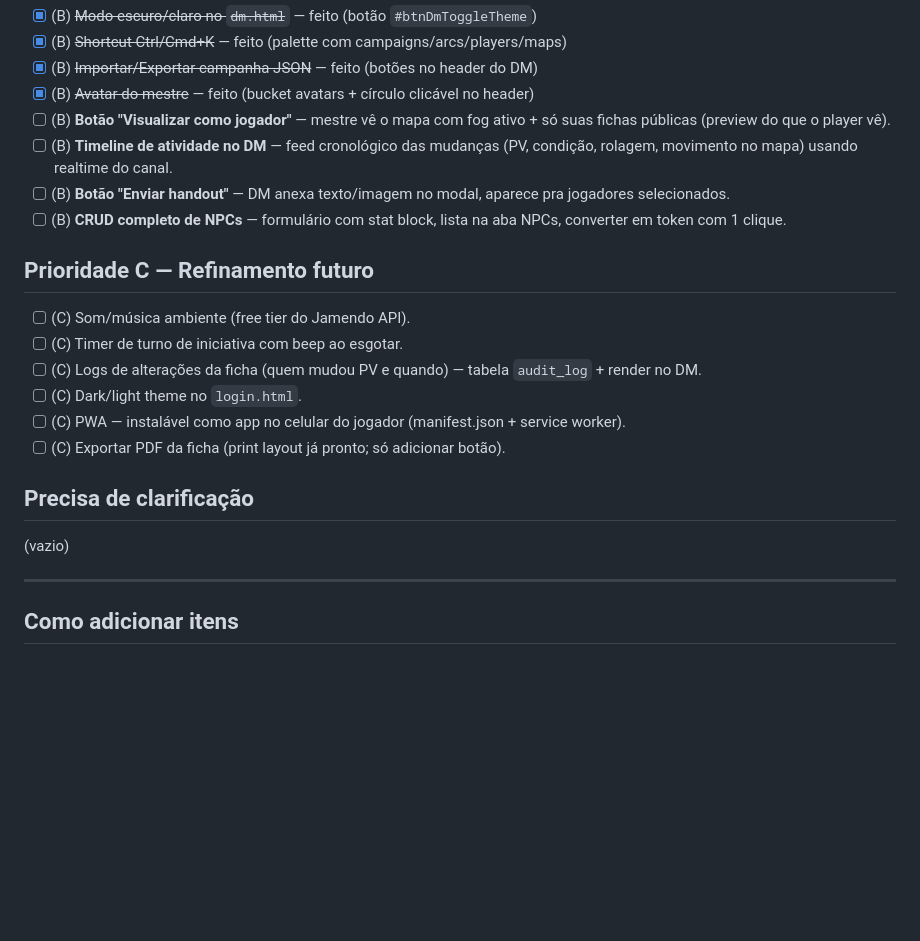
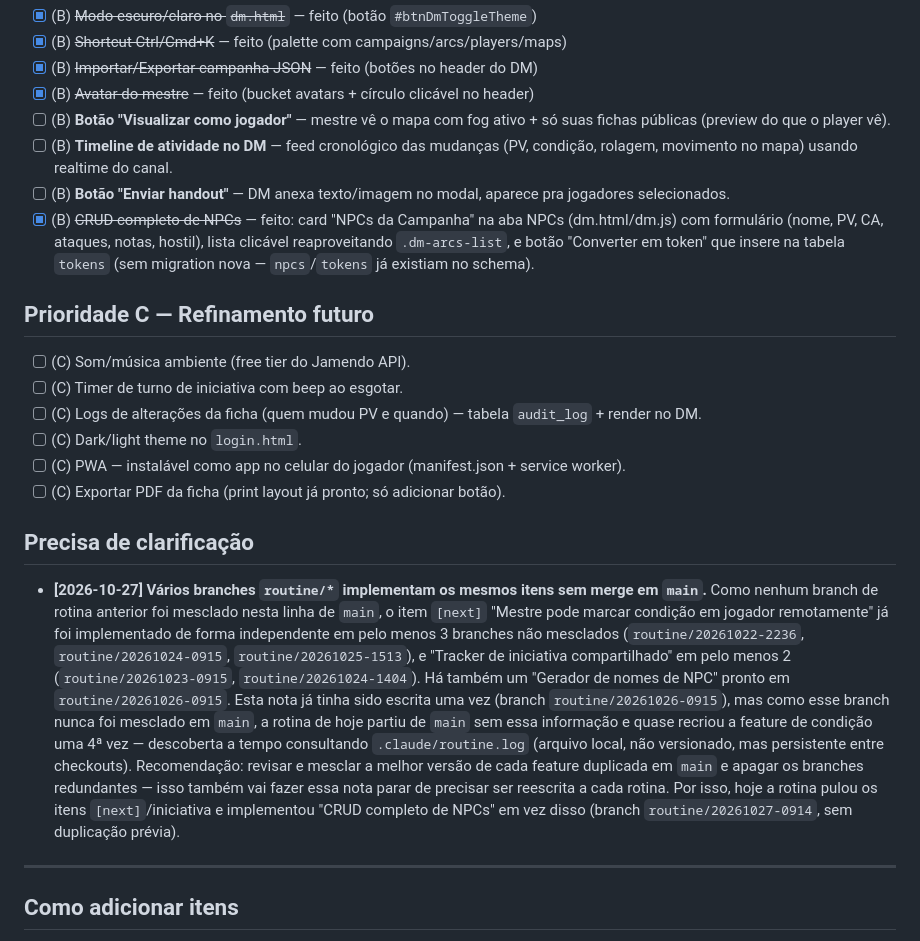
Before and after one commit to KonoFix/MyRolePlay, a Markdown page: .claude/backlog.md, the part around the change. Rendered like a GitHub page; blank space fills up the shorter version.

Commit message:
chore(backlog): marca CRUD de NPCs como feito e repropaga aviso de duplicação
A nota sobre branches routine/* duplicados (condição remota x3,
tracker de iniciativa x2) só existia em routine/20261026-0915, nunca
mesclado em main - por isso a rotina de hoje partiu sem essa info e
quase reimplementou condição remota uma 4ª vez. Descoberto a tempo via
.claude/routine.log (não versionado, mas persistente entre checkouts).
Repropaga a nota em main para a próxima rotina não cair na mesma.

Co-Authored-By: Claude <noreply@anthropic.com>

```diff
--- a/.claude/backlog.md
+++ b/.claude/backlog.md
@@ -43,7 +43,7 @@ Prioridade: **A** = alta, **B** = média, **C** = baixa.
 - [ ] (B) **Botão "Visualizar como jogador"** — mestre vê o mapa com fog ativo + só suas fichas públicas (preview do que o player vê).
 - [ ] (B) **Timeline de atividade no DM** — feed cronológico das mudanças (PV, condição, rolagem, movimento no mapa) usando realtime do canal.
 - [ ] (B) **Botão "Enviar handout"** — DM anexa texto/imagem no modal, aparece pra jogadores selecionados.
-- [ ] (B) **CRUD completo de NPCs** — formulário com stat block, lista na aba NPCs, converter em token com 1 clique.
+- [x] (B) ~~CRUD completo de NPCs~~ — feito: card "NPCs da Campanha" na aba NPCs (dm.html/dm.js) com formulário (nome, PV, CA, ataques, notas, hostil), lista clicável reaproveitando `.dm-arcs-list`, e botão "Converter em token" que insere na tabela `tokens` (sem migration nova — `npcs`/`tokens` já existiam no schema).
 
 ## Prioridade C — Refinamento futuro
 
@@ -56,7 +56,7 @@ Prioridade: **A** = alta, **B** = média, **C** = baixa.
 
 ## Precisa de clarificação
 
-(vazio)
+- **[2026-10-27] Vários branches `routine/*` implementam os mesmos itens sem merge em `main`.** Como nenhum branch de rotina anterior foi mesclado nesta linha de `main`, o item `[next]` "Mestre pode marcar condição em jogador remotamente" já foi implementado de forma independente em pelo menos 3 branches não mesclados (`routine/20261022-2236`, `routine/20261024-0915`, `routine/20261025-1513`), e "Tracker de iniciativa compartilhado" em pelo menos 2 (`routine/20261023-0915`, `routine/20261024-1404`). Há também um "Gerador de nomes de NPC" pronto em `routine/20261026-0915`. Esta nota já tinha sido escrita uma vez (branch `routine/20261026-0915`), mas como esse branch nunca foi mesclado em `main`, a rotina de hoje partiu de `main` sem essa informação e quase recriou a feature de condição uma 4ª vez — descoberta a tempo consultando `.claude/routine.log` (arquivo local, não versionado, mas persistente entre checkouts). Recomendação: revisar e mesclar a melhor versão de cada feature duplicada em `main` e apagar os branches redundantes — isso também vai fazer essa nota parar de precisar ser reescrita a cada rotina. Por isso, hoje a rotina pulou os itens `[next]`/iniciativa e implementou "CRUD completo de NPCs" em vez disso (branch `routine/20261027-0914`, sem duplicação prévia).
 
 ---
 
```
